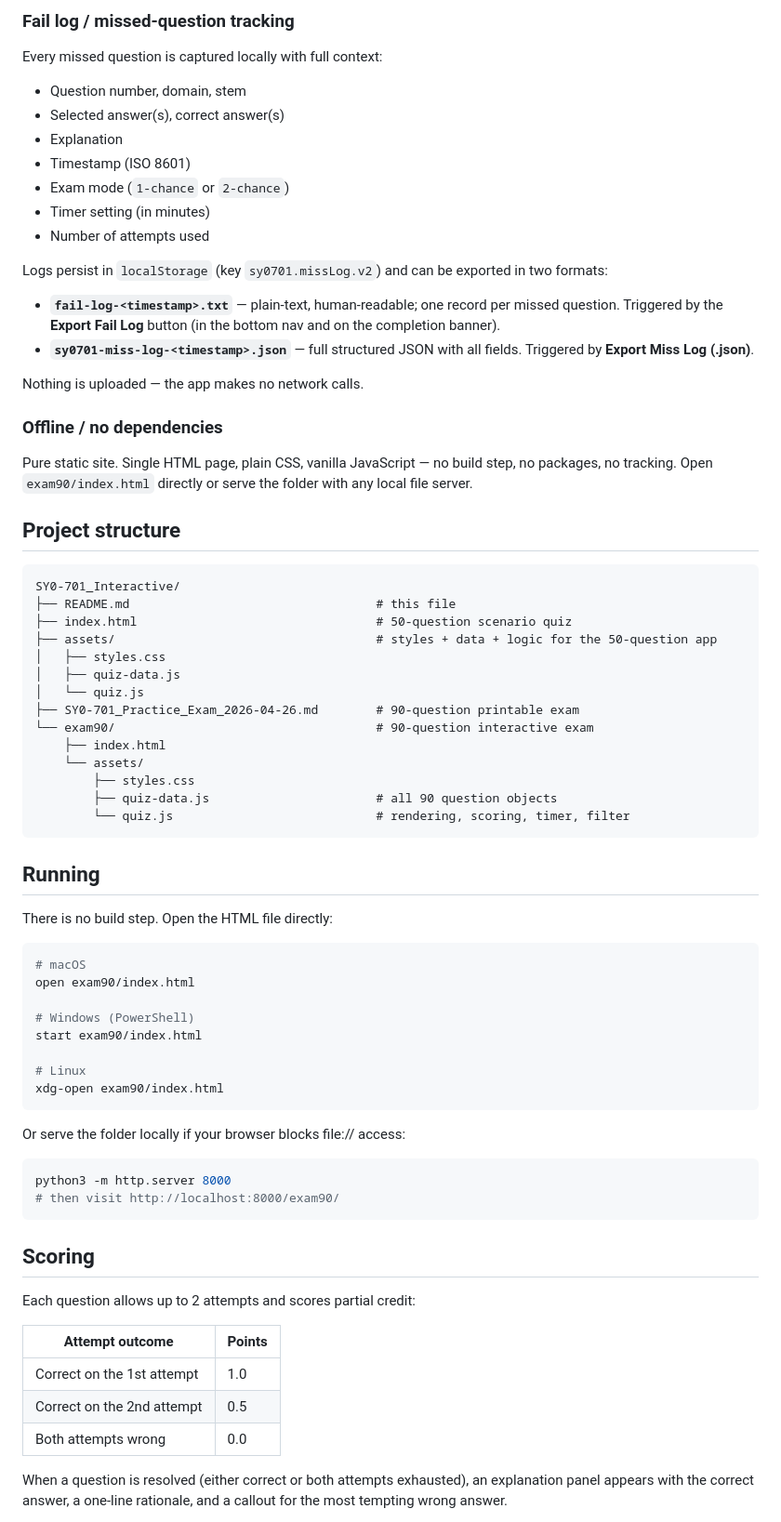
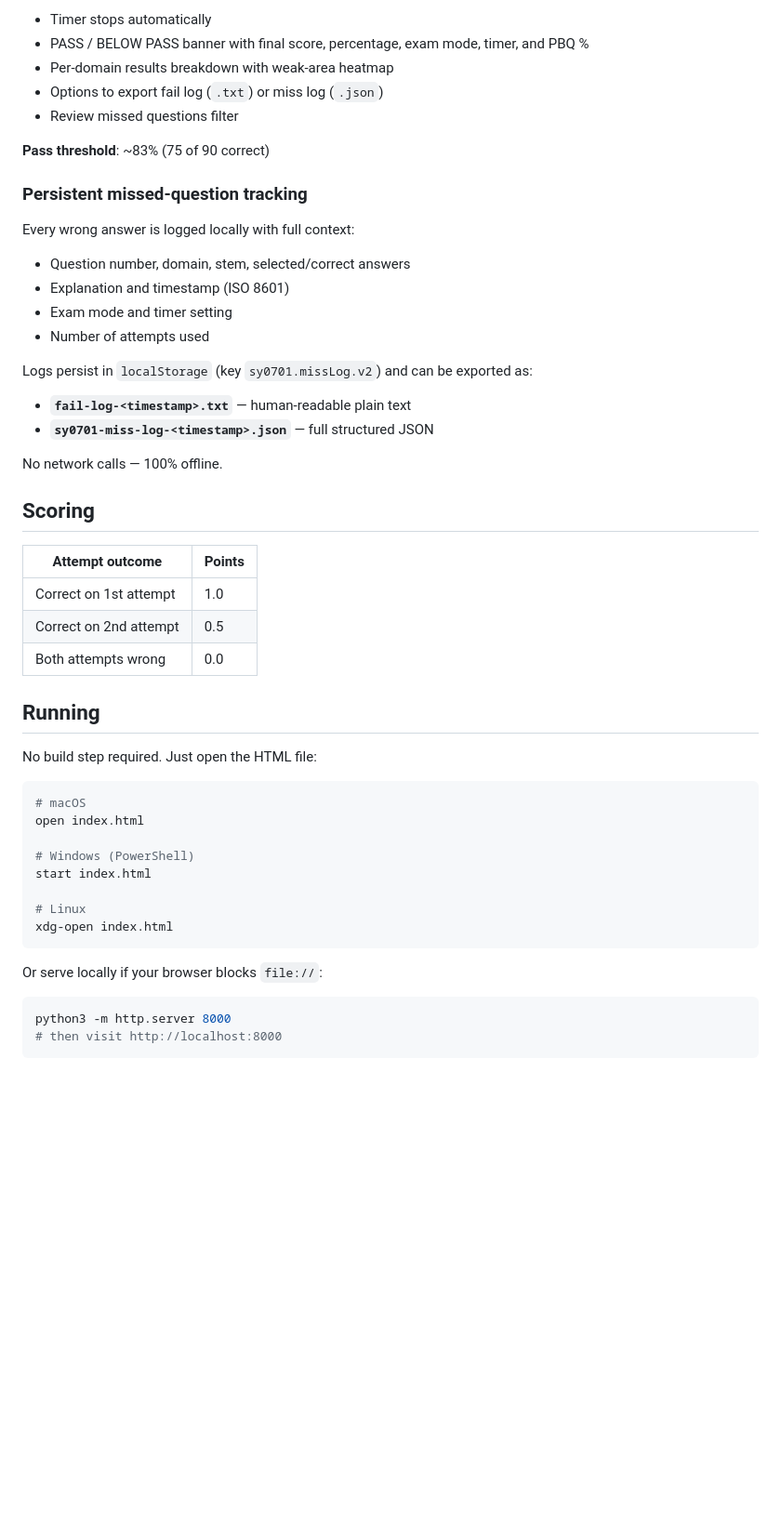
Before and after one commit to jealarue/exam90, a Markdown page: README.md, the part around one of its changes. Shown at 93% size. Drawn GitHub-style; blank space fills up the shorter version.

Commit message:
update README to refect new features.

````diff
--- a/README.md
+++ b/README.md
@@ -100,85 +66,54 @@ When the exam is complete (all questions resolved or the timer expires):
 
-### Fail log / missed-question tracking
+- Timer stops automatically
+- PASS / BELOW PASS banner with final score, percentage, exam mode, timer, and PBQ %
+- Per-domain results breakdown with weak-area heatmap
+- Options to export fail log (`.txt`) or miss log (`.json`)
+- Review missed questions filter
 
-Every missed question is captured locally with full context:
+**Pass threshold**: ~83% (75 of 90 correct)
 
-- Question number, domain, stem
-- Selected answer(s), correct answer(s)
-- Explanation
-- Timestamp (ISO 8601)
-- Exam mode (`1-chance` or `2-chance`)
-- Timer setting (in minutes)
+### Persistent missed-question tracking
+
+Every wrong answer is logged locally with full context:
+
+- Question number, domain, stem, selected/correct answers
+- Explanation and timestamp (ISO 8601)
+- Exam mode and timer setting
 - Number of attempts used
 
-Logs persist in `localStorage` (key `sy0701.missLog.v2`) and can be exported
-in two formats:
+Logs persist in `localStorage` (key `sy0701.missLog.v2`) and can be exported as:
 
-- **`fail-log-<timestamp>.txt`** — plain-text, human-readable; one record per
-  missed question. Triggered by the **Export Fail Log** button (in the
-  bottom nav and on the completion banner).
-- **`sy0701-miss-log-<timestamp>.json`** — full structured JSON with all
-  fields. Triggered by **Export Miss Log (.json)**.
+- **`fail-log-<timestamp>.txt`** — human-readable plain text
+- **`sy0701-miss-log-<timestamp>.json`** — full structured JSON
 
-Nothing is uploaded — the app makes no network calls.
+No network calls — 100% offline.
 
-### Offline / no dependencies
+## Scoring
 
-Pure static site. Single HTML page, plain CSS, vanilla JavaScript — no build
-step, no packages, no tracking. Open `exam90/index.html` directly or serve the
-folder with any local file server.
-
-## Project structure
-
-```
-SY0-701_Interactive/
-├── README.md                                  # this file
-├── index.html                                 # 50-question scenario quiz
-├── assets/                                    # styles + data + logic for the 50-question app
-│   ├── styles.css
-│   ├── quiz-data.js
-│   └── quiz.js
-├── SY0-701_Practice_Exam_2026-04-26.md        # 90-question printable exam
-└── exam90/                                    # 90-question interactive exam
-    ├── index.html
-    └── assets/
-        ├── styles.css
-        ├── quiz-data.js                       # all 90 question objects
-        └── quiz.js                            # rendering, scoring, timer, filter
-```
+| Attempt outcome             | Points |
+|-----------------------------|--------|
+| Correct on 1st attempt      | 1.0    |
+| Correct on 2nd attempt      | 0.5    |
+| Both attempts wrong         | 0.0    |
 
 ## Running
 
-There is no build step. Open the HTML file directly:
+No build step required. Just open the HTML file:
 
 ```bash
 # macOS
-open exam90/index.html
+open index.html
 
 # Windows (PowerShell)
-start exam90/index.html
+start index.html
 
 # Linux
-xdg-open exam90/index.html
+xdg-open index.html
 ```
 
-Or serve the folder locally if your browser blocks file:// access:
+Or serve locally if your browser blocks `file://`:
 
 ```bash
 python3 -m http.server 8000
-# then visit http://localhost:8000/exam90/
+# then visit http://localhost:8000
 ```
-
-## Scoring
-
-Each question allows up to 2 attempts and scores partial credit:
-
-| Attempt outcome             | Points |
-|-----------------------------|--------|
-| Correct on the 1st attempt  | 1.0    |
-| Correct on the 2nd attempt  | 0.5    |
-| Both attempts wrong         | 0.0    |
-
-When a question is resolved (either correct or both attempts exhausted), an
-explanation panel appears with the correct answer, a one-line rationale, and a
-callout for the most tempting wrong answer.
-
````
Also changed, not shown: other parts of README.md (+48 -109 lines).
